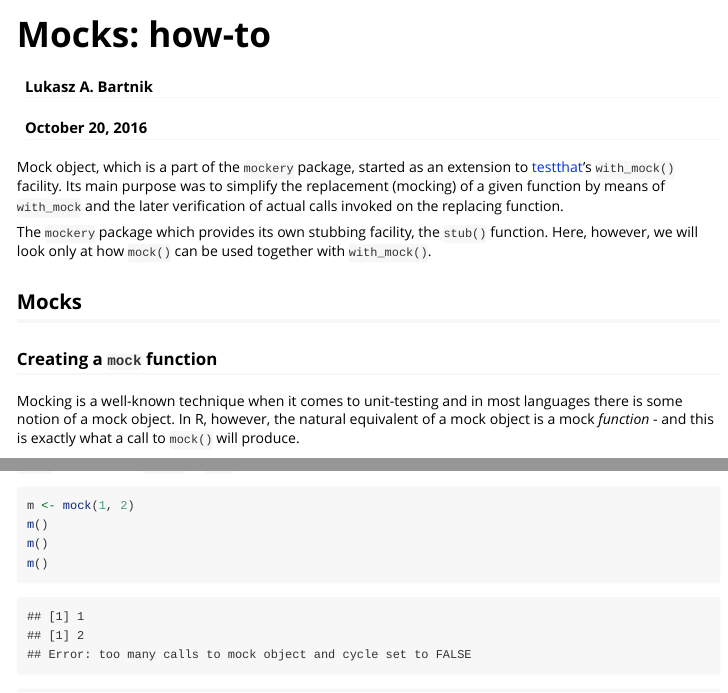
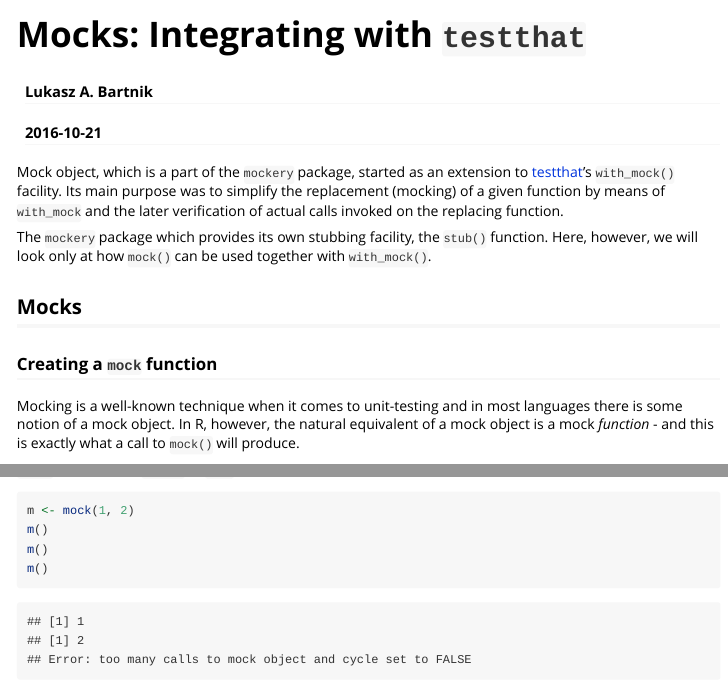
Before and after one commit to r-lib/mockery, an R Markdown document (vignettes/mocks-and-testthat.Rmd): the page in a window 1100 px wide, from its top, and a second part further down, joined at a grey line. Rendered offline with R 4.5, knitr and Pandoc, with nearby package versions; some code elsewhere in the file could not run offline.

Commit message:
update vignette

````diff
--- a/vignettes/mocks-howto.Rmd
+++ b/vignettes/mocks-and-testthat.Rmd
@@ -1,8 +1,12 @@
 ---
-title: 'Mocks: how-to'
+title: 'Mocks: Integrating with `testthat`'
 author: "Lukasz A. Bartnik"
-date: "October 20, 2016"
-output: html_document
+date: "`r Sys.Date()`"
+output: rmarkdown::html_vignette
+vignette: >
+  %\VignetteIndexEntry{Non-standard evaluation}
+  %\VignetteEngine{knitr::rmarkdown}
+  %\VignetteEncoding{UTF-8}
 ---
 
 ```{r echo=FALSE, results='hide'}
````
